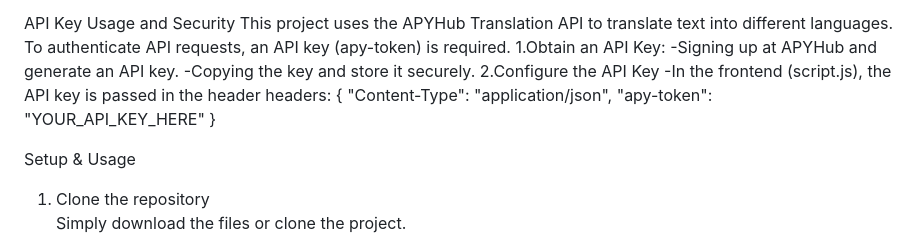
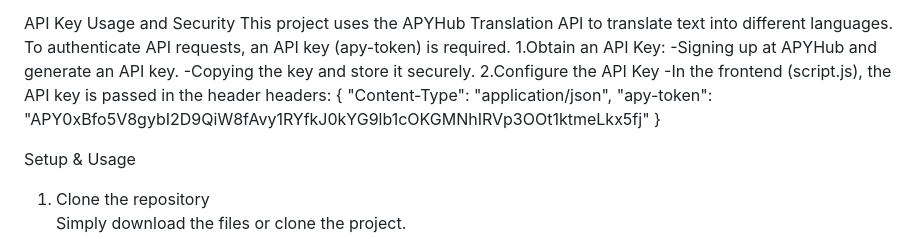
Before and after one commit to Faouzia-28/Language_translator, a Markdown page: README.md, the part around the change. GitHub-like rendering.

```diff
--- a/README.md
+++ b/README.md
@@ -64,7 +64,7 @@ This project uses the APYHub Translation API to translate text into different la
 -In the frontend (script.js), the API key is passed in the header
 headers: {
   "Content-Type": "application/json",
-  "apy-token": "YOUR_API_KEY_HERE"
+  "apy-token": "APY0xBfo5V8gybI2D9QiW8fAvy1RYfkJ0kYG9lb1cOKGMNhIRVp3OOt1ktmeLkx5fj"
 }
 
 Setup & Usage
```
